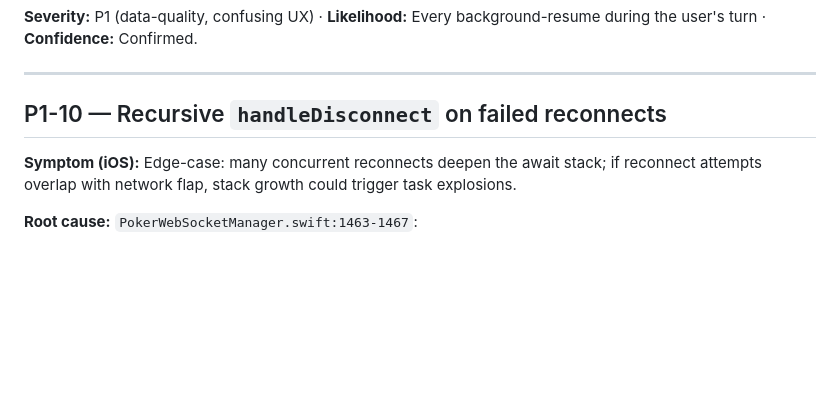
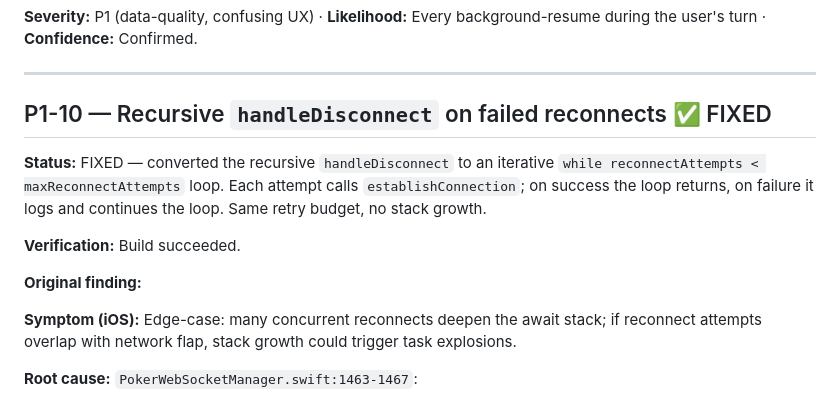
Before and after one commit to de2425c/stack_backend_playing, a Markdown page: INVESTIGATION.md, the part around the change. Drawn GitHub-style; blank space fills up the shorter version.

Commit message:
docs: mark P1-10 FIXED in INVESTIGATION.md
iOS code change at stack_poker @ a9415ce5.

Co-Authored-By: Claude Opus 4.7 (1M context) <noreply@anthropic.com>

```diff
--- a/INVESTIGATION.md
+++ b/INVESTIGATION.md
@@ -749,7 +749,18 @@ Either way, the user is acting on stale local state.
 
 ---
 
-## P1-10 — Recursive `handleDisconnect` on failed reconnects
+## P1-10 — Recursive `handleDisconnect` on failed reconnects  ✅ FIXED
+
+**Status:** FIXED — converted the recursive `handleDisconnect` to an
+iterative `while reconnectAttempts < maxReconnectAttempts` loop. Each
+attempt calls `establishConnection`; on success the loop returns, on
+failure it logs and continues the loop. Same retry budget, no stack
+growth.
+
+**Verification:** Build succeeded.
+
+**Original finding:**
+
 
 **Symptom (iOS):** Edge-case: many concurrent reconnects deepen the await stack; if reconnect attempts overlap with network flap, stack growth could trigger task explosions.
 
```
